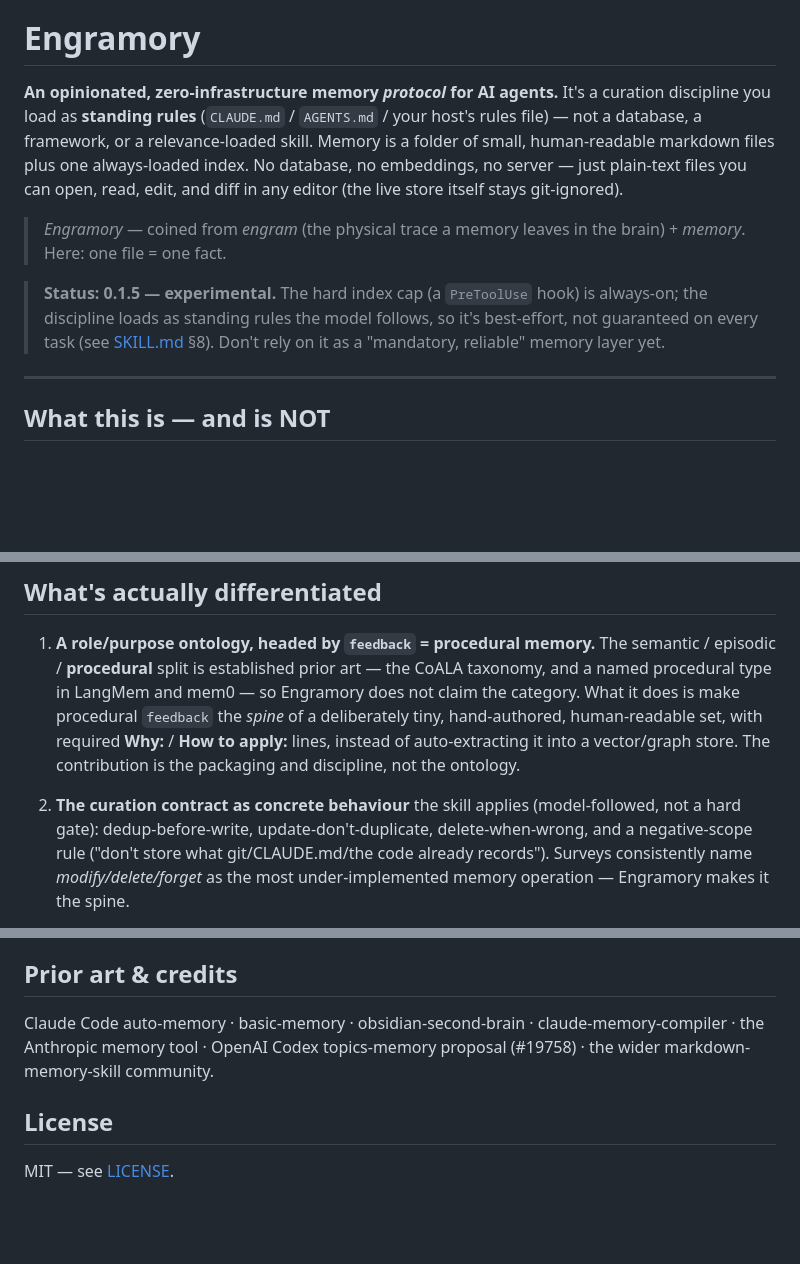
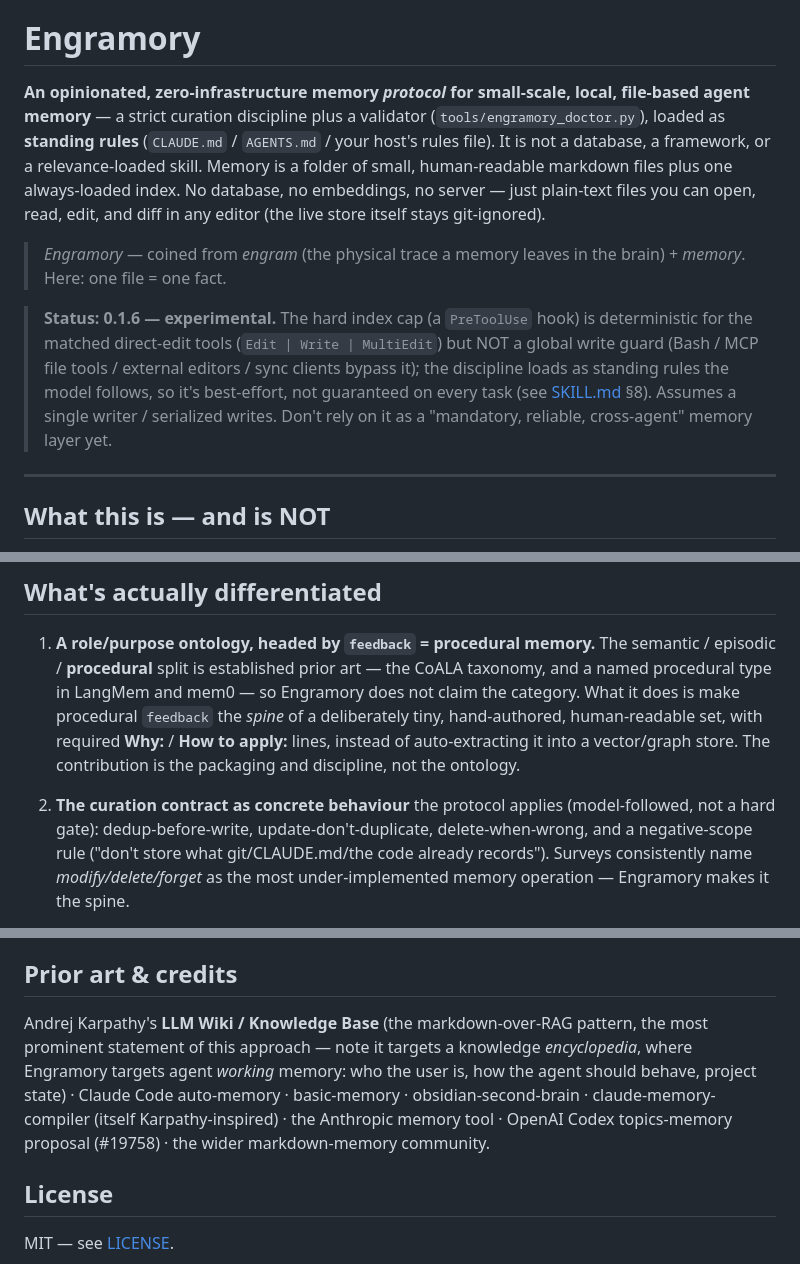
Before and after one commit to tinqiao-oss/engramory, a Markdown page: README.md, 3 parts joined by grey strips. Rendered like a GitHub page; blank space fills up the shorter version.

Commit message:
0.1.6: README drift fix + Karpathy credit + tagline scope
- EN status banner had drifted (still said the cap is "always-on" while zh + SKILL
  §8 were corrected); EN now matches: deterministic for the matched direct-edit
  tools, not a global write guard, single-writer assumed.
- Tagline sharpened to the accurate scope (per Codex): "a strict curation discipline
  plus a validator for small-scale, local, file-based agent memory" — cross-agent
  stays the stated goal in "Where it fits", not a present-tense claim.
- Prior art: credit Andrej Karpathy's LLM Wiki / Knowledge Base (markdown-over-RAG),
  noting it targets a knowledge encyclopedia where Engramory targets agent working
  memory. Fixed leftover "the skill applies" -> "the protocol applies".

Co-Authored-By: Claude Opus 4.8 (1M context) <noreply@anthropic.com>

```diff
--- a/README.md
+++ b/README.md
@@ -2,20 +2,25 @@
 
 # Engramory
 
-**An opinionated, zero-infrastructure memory *protocol* for AI agents.** It's a
-curation discipline you load as **standing rules** (`CLAUDE.md` / `AGENTS.md` /
-your host's rules file) — not a database, a framework, or a relevance-loaded skill.
-Memory is a folder of small, human-readable markdown files plus one always-loaded
-index. No database, no embeddings, no server — just plain-text files you can open,
-read, edit, and diff in any editor (the live store itself stays git-ignored).
+**An opinionated, zero-infrastructure memory *protocol* for small-scale, local,
+file-based agent memory** — a strict curation discipline plus a validator
+(`tools/engramory_doctor.py`), loaded as **standing rules** (`CLAUDE.md` /
+`AGENTS.md` / your host's rules file). It is not a database, a framework, or a
+relevance-loaded skill. Memory is a folder of small, human-readable markdown files
+plus one always-loaded index. No database, no embeddings, no server — just
+plain-text files you can open, read, edit, and diff in any editor (the live store
+itself stays git-ignored).
 
 > *Engramory* — coined from *engram* (the physical trace a memory leaves in the
 > brain) + *memory*. Here: one file = one fact.
 
-> **Status: 0.1.5 — experimental.** The hard index cap (a `PreToolUse` hook) is
-> always-on; the discipline loads as standing rules the model follows, so it's
-> best-effort, not guaranteed on every task (see [SKILL.md](SKILL.md) §8). Don't
-> rely on it as a "mandatory, reliable" memory layer yet.
+> **Status: 0.1.6 — experimental.** The hard index cap (a `PreToolUse` hook) is
+> deterministic for the matched direct-edit tools (`Edit | Write | MultiEdit`) but
+> NOT a global write guard (Bash / MCP file tools / external editors / sync clients
+> bypass it); the discipline loads as standing rules the model follows, so it's
+> best-effort, not guaranteed on every task (see [SKILL.md](SKILL.md) §8). Assumes a
+> single writer / serialized writes. Don't rely on it as a "mandatory, reliable,
+> cross-agent" memory layer yet.
 
 ---
 
@@ -49,7 +54,7 @@ index, atomic notes, or curation hygiene — all are prior art.
    **How to apply:** lines, instead of auto-extracting it into a vector/graph store.
    The contribution is the packaging and discipline, not the ontology.
 
-2. **The curation contract as concrete behaviour** the skill applies (model-followed, not a hard gate): dedup-before-write,
+2. **The curation contract as concrete behaviour** the protocol applies (model-followed, not a hard gate): dedup-before-write,
    update-don't-duplicate, delete-when-wrong, and a negative-scope rule ("don't
    store what git/CLAUDE.md/the code already records"). Surveys consistently name
    *modify/delete/forget* as the most under-implemented memory operation — Engramory
@@ -163,9 +168,13 @@ This discipline is **unenforced** (no hook scans memory content — see
 [SKILL.md](SKILL.md) §5/§8); treat it as best-effort and be deliberate.
 
 ## Prior art & credits
-Claude Code auto-memory · basic-memory · obsidian-second-brain ·
-claude-memory-compiler · the Anthropic memory tool · OpenAI Codex topics-memory
-proposal (#19758) · the wider markdown-memory-skill community.
+Andrej Karpathy's **LLM Wiki / Knowledge Base** (the markdown-over-RAG pattern, the
+most prominent statement of this approach — note it targets a knowledge
+*encyclopedia*, where Engramory targets agent *working* memory: who the user is,
+how the agent should behave, project state) · Claude Code auto-memory · basic-memory ·
+obsidian-second-brain · claude-memory-compiler (itself Karpathy-inspired) · the
+Anthropic memory tool · OpenAI Codex topics-memory proposal (#19758) · the wider
+markdown-memory community.
 
 ## License
 MIT — see [LICENSE](LICENSE).
```
Also changed, not shown: CHANGELOG.md (+13 -0 lines), README.zh-CN.md (+3 -3 lines).
